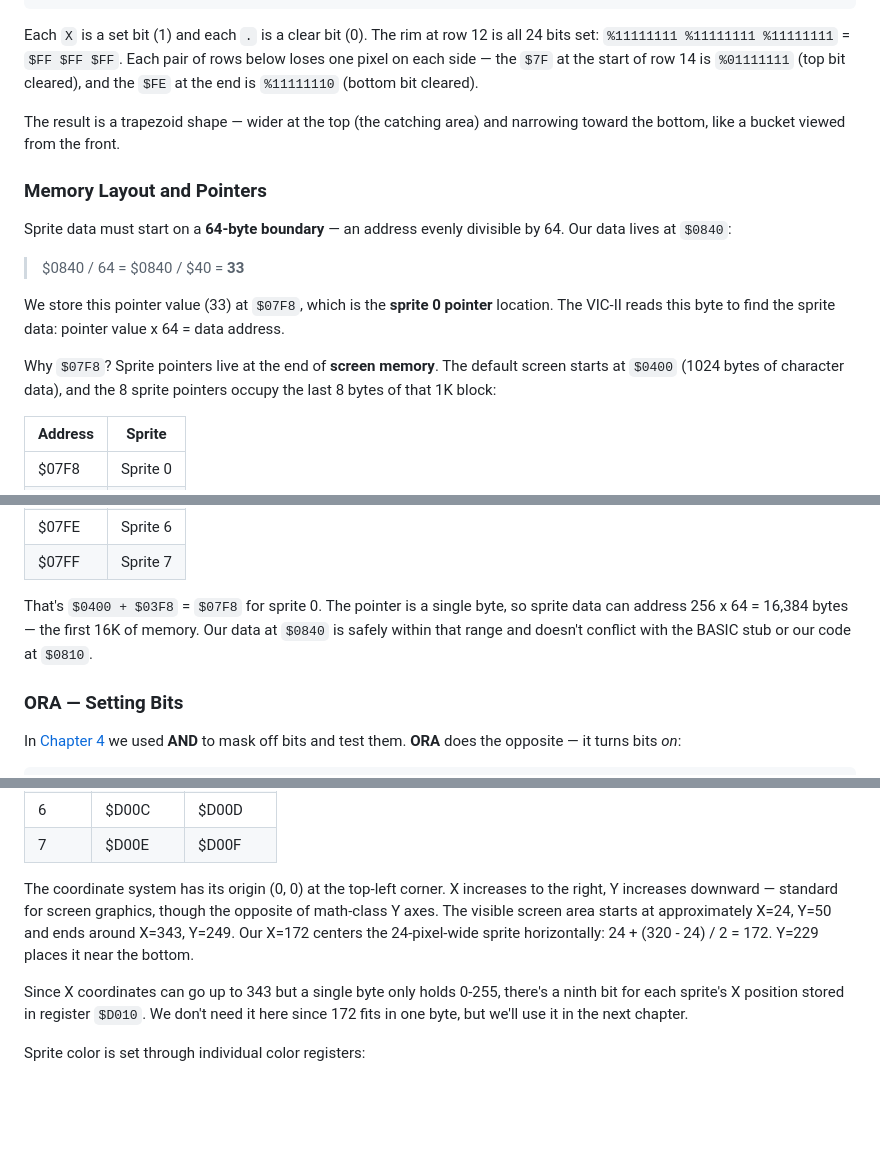
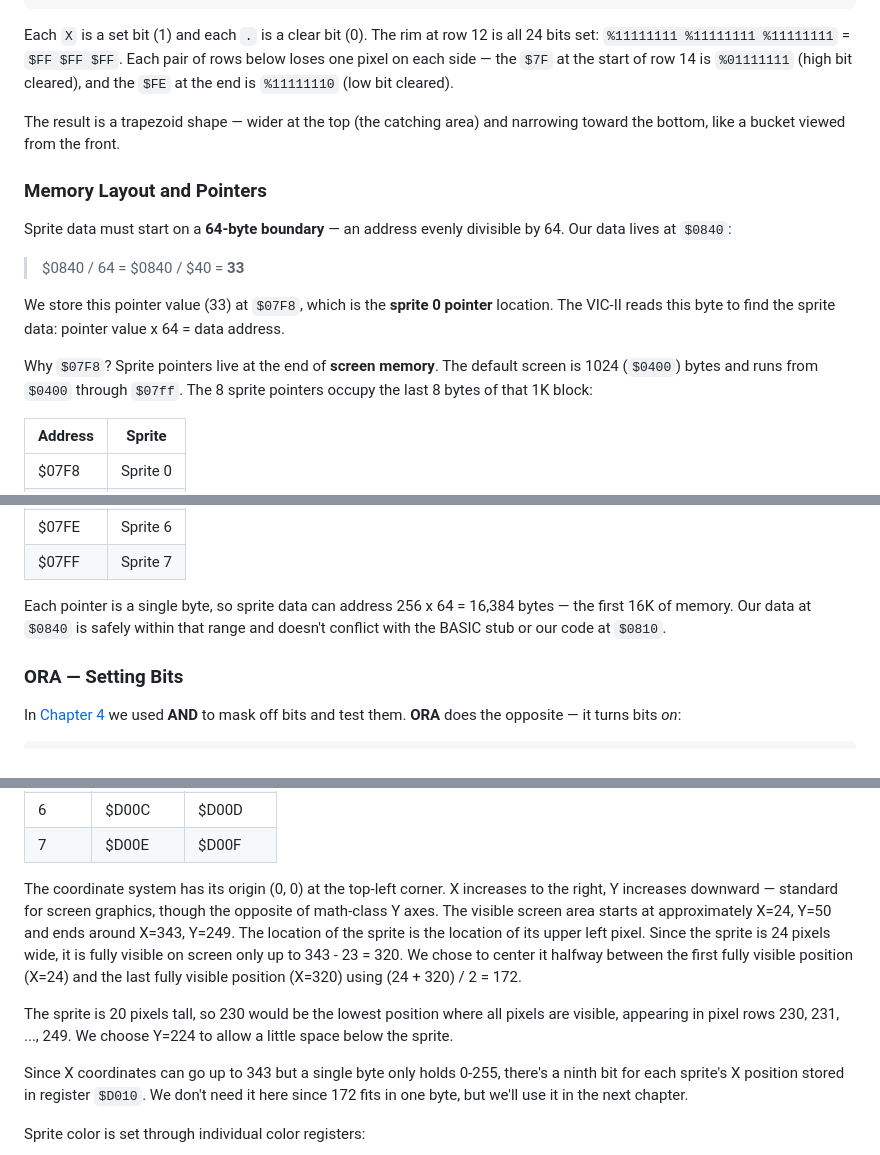
Before and after one commit to ErikFerragut/c64, a Markdown page: docs/src/06-SPRITE.md, 3 parts joined by grey strips. Drawn GitHub-style; blank space fills up the shorter version.

````diff
--- a/docs/src/06-SPRITE.md
+++ b/docs/src/06-SPRITE.md
@@ -97,7 +97,7 @@ Row 19: ...XXXXXXXXXXXXXXXXXX...  $1F $FF $F8
 Row 20: ....XXXXXXXXXXXXXXXX....  $0F $FF $F0  <- bottom (16px)
 ```
 
-Each `X` is a set bit (1) and each `.` is a clear bit (0). The rim at row 12 is all 24 bits set: `%11111111 %11111111 %11111111` = `$FF $FF $FF`. Each pair of rows below loses one pixel on each side — the `$7F` at the start of row 14 is `%01111111` (top bit cleared), and the `$FE` at the end is `%11111110` (bottom bit cleared).
+Each `X` is a set bit (1) and each `.` is a clear bit (0). The rim at row 12 is all 24 bits set: `%11111111 %11111111 %11111111` = `$FF $FF $FF`. Each pair of rows below loses one pixel on each side — the `$7F` at the start of row 14 is `%01111111` (high bit cleared), and the `$FE` at the end is `%11111110` (low bit cleared).
 
 The result is a trapezoid shape — wider at the top (the catching area) and narrowing toward the bottom, like a bucket viewed from the front.
 
@@ -109,7 +109,7 @@ Sprite data must start on a **64-byte boundary** — an address evenly divisible
 
 We store this pointer value (33) at `$07F8`, which is the **sprite 0 pointer** location. The VIC-II reads this byte to find the sprite data: pointer value x 64 = data address.
 
-Why `$07F8`? Sprite pointers live at the end of **screen memory**. The default screen starts at `$0400` (1024 bytes of character data), and the 8 sprite pointers occupy the last 8 bytes of that 1K block:
+Why `$07F8`? Sprite pointers live at the end of **screen memory**. The default screen is 1024 (`$0400`) bytes and runs from `$0400` through `$07ff`. The 8 sprite pointers occupy the last 8 bytes of that 1K block:
 
 | Address | Sprite |
 |---------|--------|
@@ -122,7 +122,7 @@ Why `$07F8`? Sprite pointers live at the end of **screen memory**. The default s
 | $07FE | Sprite 6 |
 | $07FF | Sprite 7 |
 
-That's `$0400 + $03F8` = `$07F8` for sprite 0. The pointer is a single byte, so sprite data can address 256 x 64 = 16,384 bytes — the first 16K of memory. Our data at `$0840` is safely within that range and doesn't conflict with the BASIC stub or our code at `$0810`.
+Each pointer is a single byte, so sprite data can address 256 x 64 = 16,384 bytes — the first 16K of memory. Our data at `$0840` is safely within that range and doesn't conflict with the BASIC stub or our code at `$0810`.
 
 ### ORA — Setting Bits
 
@@ -186,7 +186,9 @@ The registers follow a pattern — each sprite gets two consecutive bytes:
 | 6 | $D00C | $D00D |
 | 7 | $D00E | $D00F |
 
-The coordinate system has its origin (0, 0) at the top-left corner. X increases to the right, Y increases downward — standard for screen graphics, though the opposite of math-class Y axes. The visible screen area starts at approximately X=24, Y=50 and ends around X=343, Y=249. Our X=172 centers the 24-pixel-wide sprite horizontally: 24 + (320 - 24) / 2 = 172. Y=229 places it near the bottom.
+The coordinate system has its origin (0, 0) at the top-left corner. X increases to the right, Y increases downward — standard for screen graphics, though the opposite of math-class Y axes. The visible screen area starts at approximately X=24, Y=50 and ends around X=343, Y=249. The location of the sprite is the location of its upper left pixel. Since the sprite is 24 pixels wide, it is fully visible on screen only up to 343 - 23 = 320. We chose to center it halfway between the first fully visible position (X=24) and the last fully visible position (X=320) using (24 + 320) / 2 = 172.
+
+The sprite is 20 pixels tall, so 230 would be the lowest position where all pixels are visible, appearing in pixel rows 230, 231, ..., 249. We choose Y=224 to allow a little space below the sprite.
 
 Since X coordinates can go up to 343 but a single byte only holds 0-255, there's a ninth bit for each sprite's X position stored in register `$D010`. We don't need it here since 172 fits in one byte, but we'll use it in the next chapter.
 
````
Also changed, not shown: docs/src/07-BUCKET.md (+4 -9 lines), docs/src/images/ch7-gameloop.png (added), 1 other file.
